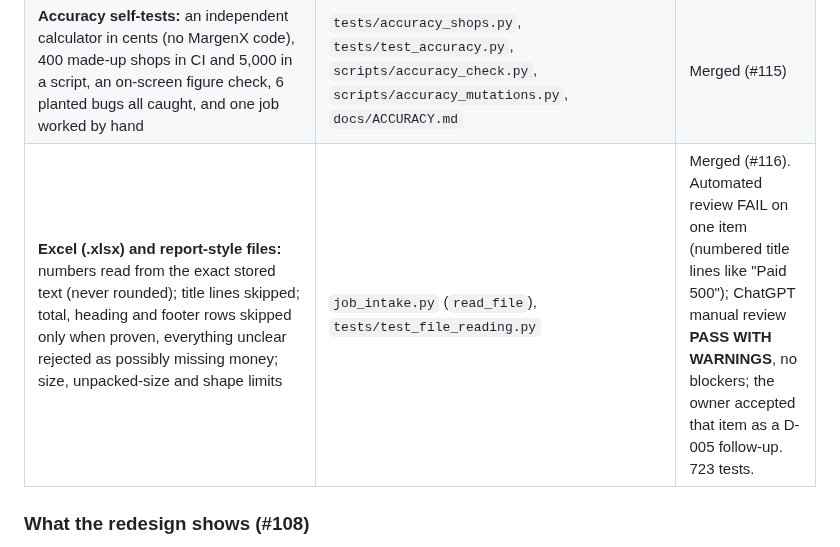
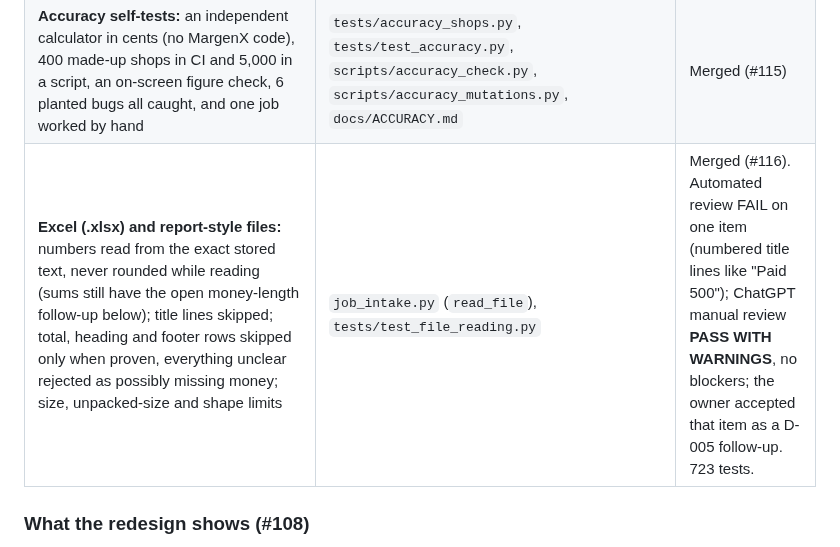
Before and after one commit to MrTooi/Miami-sales-demo, a Markdown page: docs/CURRENT_STATE.md, the part around the change. Drawn GitHub-style.

Commit message:
docs: CURRENT_STATE says Excel numbers aren't rounded while reading, not end to end (#117 automated review)
Co-Authored-By: Claude Opus 5.5 <noreply@anthropic.com>

```diff
--- a/docs/CURRENT_STATE.md
+++ b/docs/CURRENT_STATE.md
@@ -33,7 +33,7 @@ Branch → tests (`~/.venvs/miami-sales-demo/bin/python -m unittest discover -s
 | **Static demo page** of the made-up demo shop: no server, no uploads (D-006). PR #112 (a hosted Streamlit demo) was closed after the manual review found Streamlit always exposes an upload endpoint | `scripts/build_demo_page.py`, `docs/DEMO_LINK.md` | Merged (#113). ChatGPT manual review PASS WITH WARNINGS. Published as a private page the owner shares **[unverified]**. |
 | **Real MargenX logo** in the app header, tab icon and demo page | `assets/margenx-logo.png` | Merged (#114). The owner checks images by eye; the automated reviewer can't see them. |
 | **Accuracy self-tests:** an independent calculator in cents (no MargenX code), 400 made-up shops in CI and 5,000 in a script, an on-screen figure check, 6 planted bugs all caught, and one job worked by hand | `tests/accuracy_shops.py`, `tests/test_accuracy.py`, `scripts/accuracy_check.py`, `scripts/accuracy_mutations.py`, `docs/ACCURACY.md` | Merged (#115) |
-| **Excel (.xlsx) and report-style files:** numbers read from the exact stored text (never rounded); title lines skipped; total, heading and footer rows skipped only when proven, everything unclear rejected as possibly missing money; size, unpacked-size and shape limits | `job_intake.py` (`read_file`), `tests/test_file_reading.py` | Merged (#116). Automated review FAIL on one item (numbered title lines like "Paid 500"); ChatGPT manual review **PASS WITH WARNINGS**, no blockers; the owner accepted that item as a D-005 follow-up. 723 tests. |
+| **Excel (.xlsx) and report-style files:** numbers read from the exact stored text, never rounded while reading (sums still have the open money-length follow-up below); title lines skipped; total, heading and footer rows skipped only when proven, everything unclear rejected as possibly missing money; size, unpacked-size and shape limits | `job_intake.py` (`read_file`), `tests/test_file_reading.py` | Merged (#116). Automated review FAIL on one item (numbered title lines like "Paid 500"); ChatGPT manual review **PASS WITH WARNINGS**, no blockers; the owner accepted that item as a D-005 follow-up. 723 tests. |
 
 ### What the redesign shows (#108)
 As implemented and tested in #108 (regression tests in `tests/test_marginx_ui.py`, `tests/test_marginx_insights.py`, `tests/test_marginx_import_page.py`), and reviewed in the ChatGPT manual review round 2. This summary is not itself evidence. The rule behind it: **a number that is incomplete says so, or isn't shown.**
```
